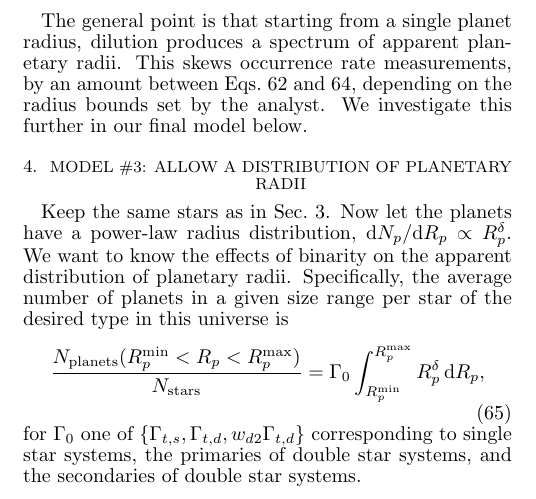
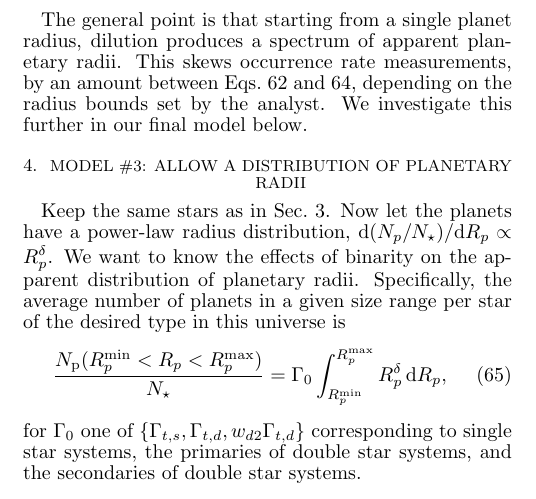
Before and after one commit to lgbouma/bth, a LaTeX document (paper/ms.tex): part of one column of page 7 of 8, cut so that both start at the same text. Compiled offline with pdfLaTeX; a missing bibliography style is replaced by a similar one.

Commit message:
wordsmith

```diff
--- a/paper/ms.tex
+++ b/paper/ms.tex
@@ -1222,14 +1222,15 @@ We investigate this further in our final model below.
 \label{sec:model_3}
 
 Keep the same stars as in Sec.~\ref{sec:model_2}.
-Now let the planets have a power-law radius distribution, ${\rm d}N_p/{\rm
+Now let the planets have a power-law radius distribution, ${\rm
+d}(N_p/N_\star)/{\rm
 d}R_p\propto R_p^\delta$.
 We want to know the effects of binarity on the apparent distribution of
 planetary radii.
 Specifically, the average number of planets in a given size range per star of
 the desired type in this universe is
 \begin{equation}
-\frac{N_{\rm planets}(R_p^{\rm min}<R_p <R_p^{\rm max})}{N_{\rm stars}} =
+\frac{N_{\rm p}(R_p^{\rm min}<R_p <R_p^{\rm max})}{N_{\rm \star}} =
 \Gamma_0 \int_{R_p^{\rm min}}^{R_p^{\rm max}} R_p^\delta \,{\rm d}R_p,
 \end{equation}
 for $\Gamma_0$ one of $\{\Gamma_{t,s}, \Gamma_{t,d}, w_{d2}\Gamma_{t,d}\}$
```
Also changed, not shown: paper/ms.pdf.
